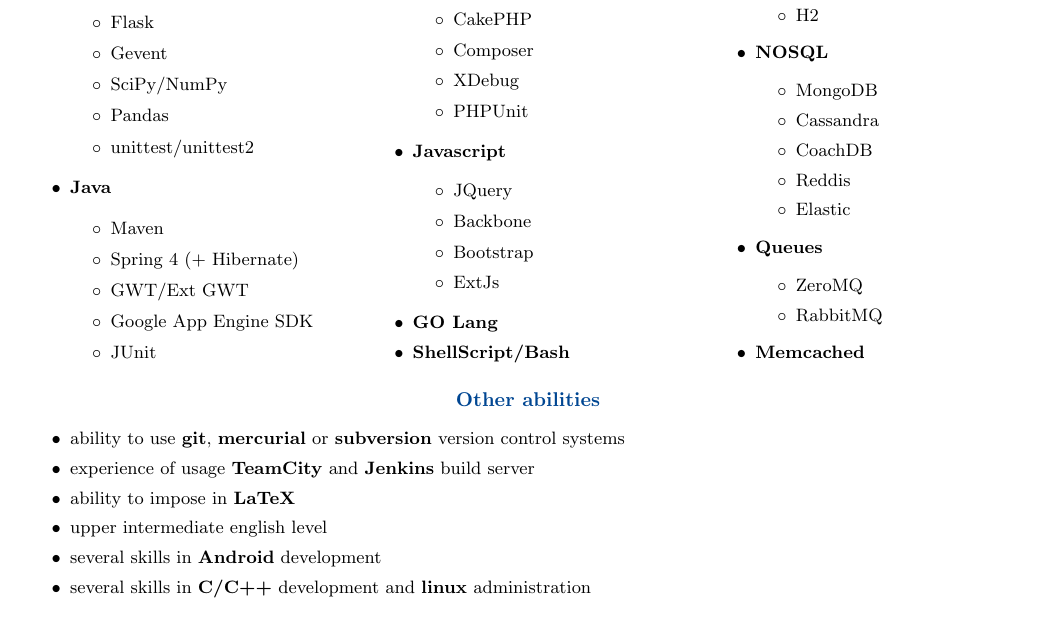
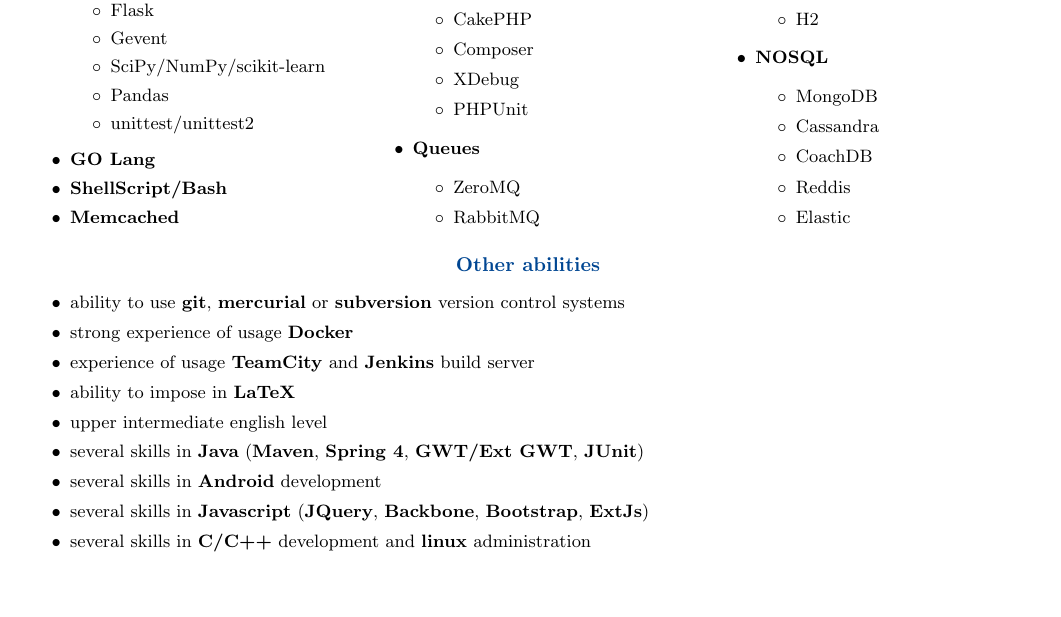
Before and after one commit to sah4ez/cv, a LaTeX CV (cv.tex): part of page 3 of 3, cut so that both start at the same text, the shorter picture padded with empty space. Compiled offline with pdfLaTeX.

Commit message:
Add Docker to skills, delete Java and Javascript from skills

```diff
--- a/cv.tex
+++ b/cv.tex
@@ -218,18 +218,13 @@
           \item Twisted
           \item Flask
           \item Gevent
-          \item SciPy/NumPy
+          \item SciPy/NumPy/scikit-learn
           \item Pandas
           \item unittest/unittest2
         \end{list}
-      \item \textbf{Java}
-        \begin {list}{$\circ$}{}
-          \item Maven
-          \item Spring 4 (+ Hibernate)
-          \item GWT/Ext GWT
-          \item Google App Engine SDK
-          \item JUnit
-        \end{list}
+      \item \textbf{GO Lang}
+      \item \textbf{ShellScript/Bash}
+      \item \textbf{Memcached}
       \columnbreak
       \item \textbf{PHP 4/5.x/7.x}
         \begin {list}{$\circ$}{}
@@ -241,15 +236,11 @@
           \item XDebug
           \item PHPUnit
         \end{list}
-      \item \textbf{Javascript}
+      \item \textbf{Queues}
         \begin {list}{$\circ$}{}
-          \item JQuery
-          \item Backbone
-          \item Bootstrap
-          \item ExtJs
+          \item ZeroMQ
+          \item RabbitMQ
         \end{list}
-      \item \textbf{GO Lang}
-      \item \textbf{ShellScript/Bash}
       \columnbreak
       \item \textbf{SQL DBMS}
         \begin {list}{$\circ$}{}
@@ -266,12 +257,6 @@
           \item Reddis
           \item Elastic
         \end{list}
-      \item \textbf{Queues}
-        \begin {list}{$\circ$}{}
-          \item ZeroMQ
-          \item RabbitMQ
-        \end{list}
-      \item \textbf{Memcached}
     \end{list}
   \end{multicols}
 
@@ -279,10 +264,13 @@
 \section* {Other abilities}
 \begin {list}{\textbullet}{\itemsep=0mm}
   \item ability to use \textbf{git}, \textbf{mercurial} or \textbf{subversion} version control systems
+  \item strong experience of usage \textbf{Docker}
   \item experience of usage \textbf{TeamCity} and \textbf{Jenkins} build server
   \item ability to impose in \textbf{LaTeX}
   \item upper intermediate english level
+  \item several skills in \textbf{Java} (\textbf{Maven}, \textbf{Spring 4}, \textbf{GWT/Ext GWT}, \textbf{JUnit})
   \item several skills in \textbf{Android} development
+  \item several skills in \textbf{Javascript} (\textbf{JQuery}, \textbf{Backbone}, \textbf{Bootstrap}, \textbf{ExtJs})
   \item several skills in \textbf{C/C++} development and \textbf{linux} administration
 \end {list}
 
```
Lines whose indentation alone changed are shown as unchanged.
